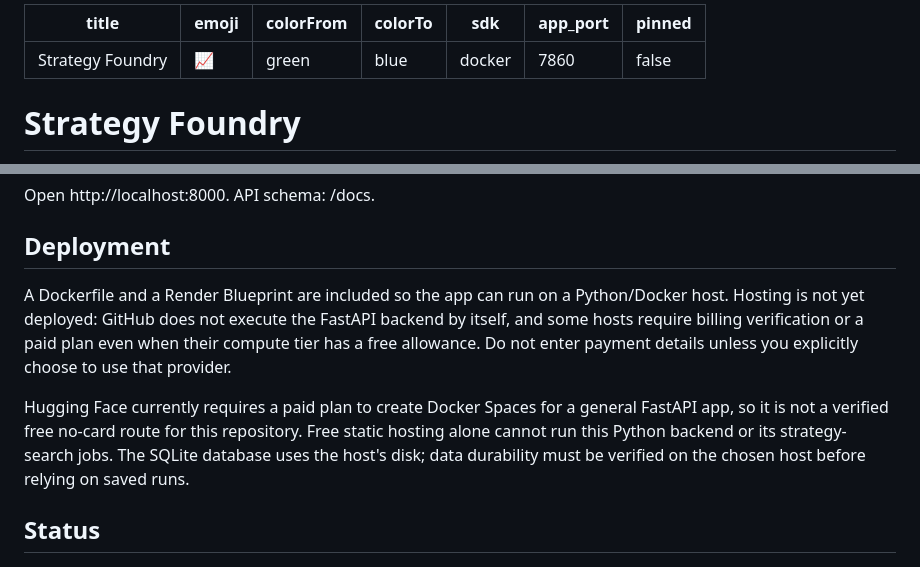
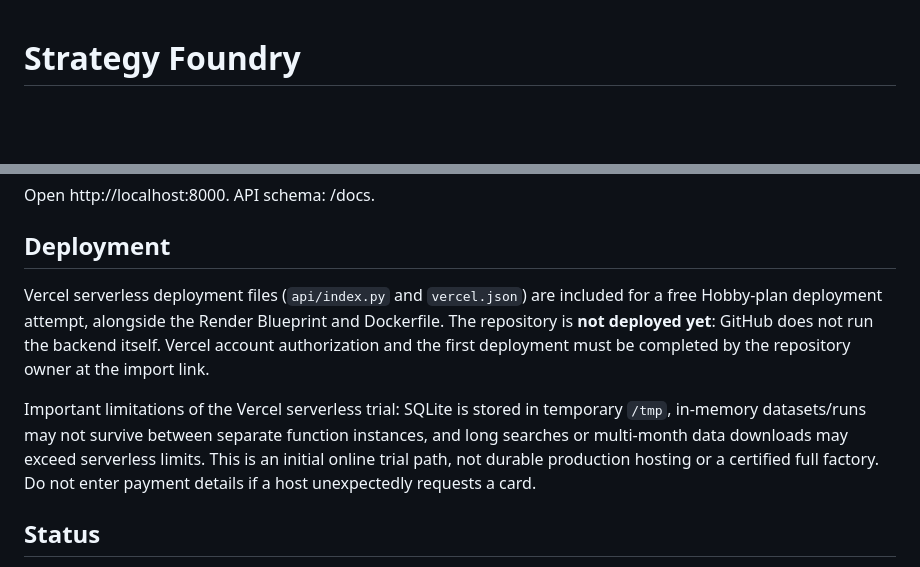
Before and after one commit to abkcex-lgtm/Strategy-foundry, a Markdown page: README.md, 2 parts joined by grey strips. Drawn GitHub-style; blank space fills up the shorter version.

Commit message:
Document Vercel import path and serverless trial limitations

```diff
--- a/README.md
+++ b/README.md
@@ -1,13 +1,3 @@
----
-title: Strategy Foundry
-emoji: 📈
-colorFrom: green
-colorTo: blue
-sdk: docker
-app_port: 7860
-pinned: false
----
-
 # Strategy Foundry
 
 A server-side, simulation-only strategy research foundation. It never sends live exchange orders. Passing unit tests do not imply profitability or full validation.
@@ -51,9 +41,9 @@ Open http://localhost:8000. API schema: /docs.
 
 ## Deployment
 
-A Dockerfile and a Render Blueprint are included so the app can run on a Python/Docker host. Hosting is not yet deployed: GitHub does not execute the FastAPI backend by itself, and some hosts require billing verification or a paid plan even when their compute tier has a free allowance. Do not enter payment details unless you explicitly choose to use that provider.
+Vercel serverless deployment files (`api/index.py` and `vercel.json`) are included for a free Hobby-plan deployment attempt, alongside the Render Blueprint and Dockerfile. The repository is **not deployed yet**: GitHub does not run the backend itself. Vercel account authorization and the first deployment must be completed by the repository owner at the import link.
 
-Hugging Face currently requires a paid plan to create Docker Spaces for a general FastAPI app, so it is not a verified free no-card route for this repository. Free static hosting alone cannot run this Python backend or its strategy-search jobs. The SQLite database uses the host's disk; data durability must be verified on the chosen host before relying on saved runs.
+Important limitations of the Vercel serverless trial: SQLite is stored in temporary `/tmp`, in-memory datasets/runs may not survive between separate function instances, and long searches or multi-month data downloads may exceed serverless limits. This is an initial online trial path, not durable production hosting or a certified full factory. Do not enter payment details if a host unexpectedly requests a card.
 
 ## Status
 
```
